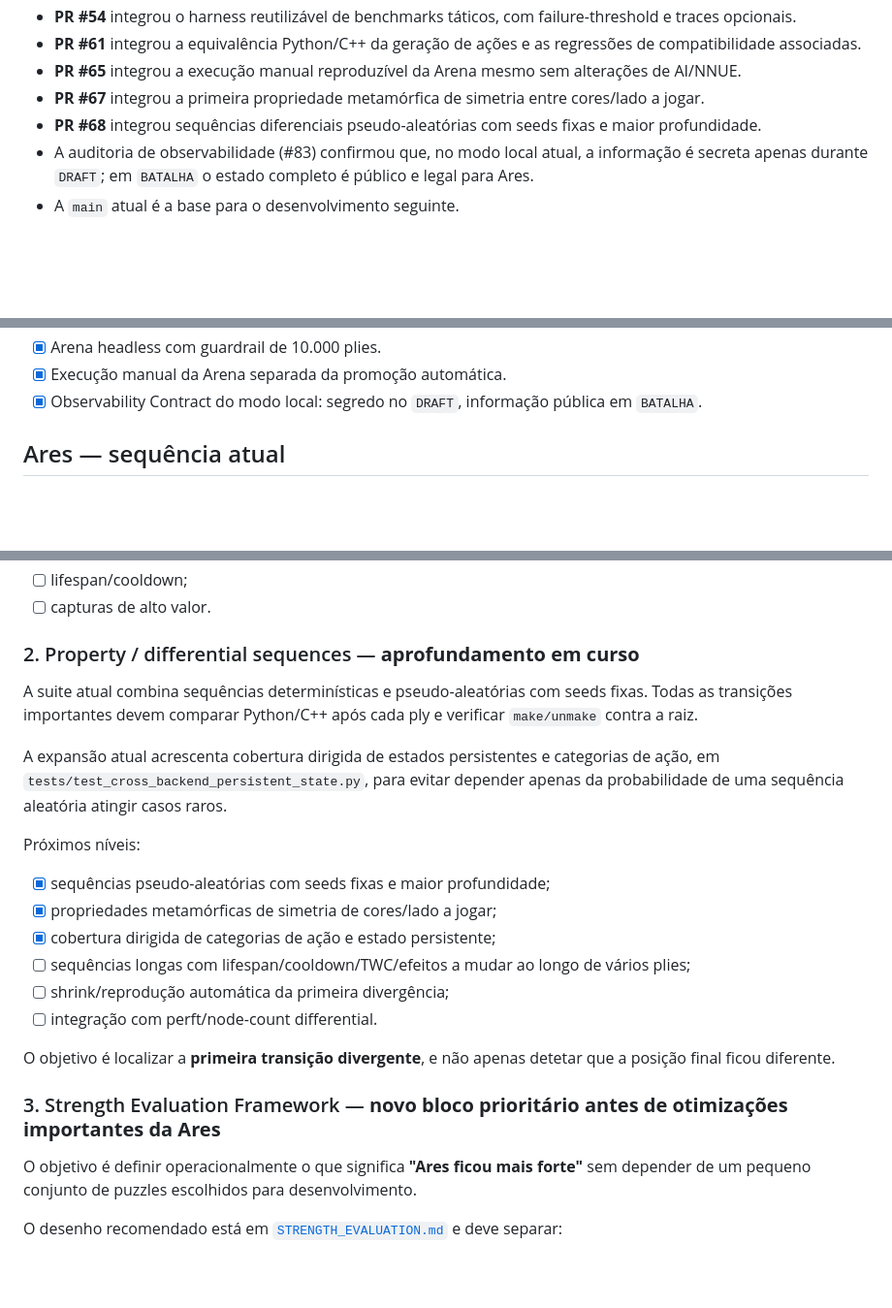
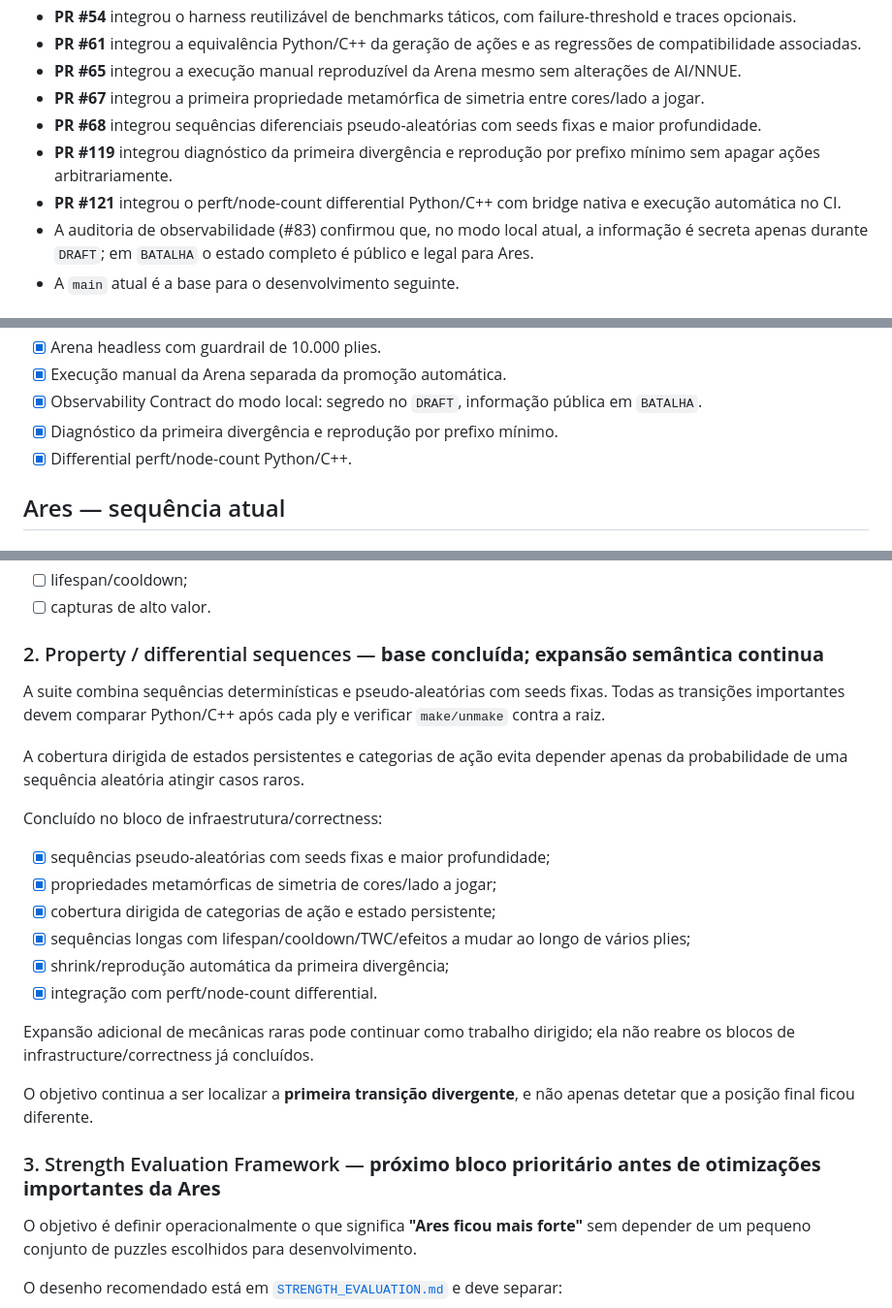
Before and after one commit to Siuo-Player/RedWar, a Markdown page: docs/ROADMAP.md, 3 parts joined by grey strips. Shown at 97% size. GitHub-like rendering; blank space fills up the shorter version.

Commit message:
docs(roadmap): reconcile differential completion state

```diff
--- a/docs/ROADMAP.md
+++ b/docs/ROADMAP.md
@@ -52,6 +52,8 @@ RedWar não é xadrez. Stun, lifespan, spells, summons, terreno e TWC entram na
 - **PR #65** integrou a execução manual reproduzível da Arena mesmo sem alterações de AI/NNUE.
 - **PR #67** integrou a primeira propriedade metamórfica de simetria entre cores/lado a jogar.
 - **PR #68** integrou sequências diferenciais pseudo-aleatórias com seeds fixas e maior profundidade.
+- **PR #119** integrou diagnóstico da primeira divergência e reprodução por prefixo mínimo sem apagar ações arbitrariamente.
+- **PR #121** integrou o perft/node-count differential Python/C++ com bridge nativa e execução automática no CI.
 - A auditoria de observabilidade (#83) confirmou que, no modo local atual, a informação é secreta apenas durante `DRAFT`; em `BATALHA` o estado completo é público e legal para Ares.
 - A `main` atual é a base para o desenvolvimento seguinte.
 
@@ -76,6 +78,8 @@ RedWar não é xadrez. Stun, lifespan, spells, summons, terreno e TWC entram na
 - [x] Arena headless com guardrail de 10.000 plies.
 - [x] Execução manual da Arena separada da promoção automática.
 - [x] Observability Contract do modo local: segredo no `DRAFT`, informação pública em `BATALHA`.
+- [x] Diagnóstico da primeira divergência e reprodução por prefixo mínimo.
+- [x] Differential perft/node-count Python/C++.
 
 ## Ares — sequência atual
 
@@ -106,24 +110,26 @@ Novas posições a validar e adicionar:
 - [ ] lifespan/cooldown;
 - [ ] capturas de alto valor.
 
-### 2. Property / differential sequences — **aprofundamento em curso**
+### 2. Property / differential sequences — **base concluída; expansão semântica continua**
 
-A suite atual combina sequências determinísticas e pseudo-aleatórias com seeds fixas. Todas as transições importantes devem comparar Python/C++ após cada ply e verificar `make/unmake` contra a raiz.
+A suite combina sequências determinísticas e pseudo-aleatórias com seeds fixas. Todas as transições importantes devem comparar Python/C++ após cada ply e verificar `make/unmake` contra a raiz.
 
-A expansão atual acrescenta cobertura dirigida de estados persistentes e categorias de ação, em `tests/test_cross_backend_persistent_state.py`, para evitar depender apenas da probabilidade de uma sequência aleatória atingir casos raros.
+A cobertura dirigida de estados persistentes e categorias de ação evita depender apenas da probabilidade de uma sequência aleatória atingir casos raros.
 
-Próximos níveis:
+Concluído no bloco de infraestrutura/correctness:
 
 - [x] sequências pseudo-aleatórias com seeds fixas e maior profundidade;
 - [x] propriedades metamórficas de simetria de cores/lado a jogar;
 - [x] cobertura dirigida de categorias de ação e estado persistente;
-- [ ] sequências longas com lifespan/cooldown/TWC/efeitos a mudar ao longo de vários plies;
-- [ ] shrink/reprodução automática da primeira divergência;
-- [ ] integração com perft/node-count differential.
+- [x] sequências longas com lifespan/cooldown/TWC/efeitos a mudar ao longo de vários plies;
+- [x] shrink/reprodução automática da primeira divergência;
+- [x] integração com perft/node-count differential.
 
-O objetivo é localizar a **primeira transição divergente**, e não apenas detetar que a posição final ficou diferente.
+Expansão adicional de mecânicas raras pode continuar como trabalho dirigido; ela não reabre os blocos de infrastructure/correctness já concluídos.
 
-### 3. Strength Evaluation Framework — **novo bloco prioritário antes de otimizações importantes da Ares**
+O objetivo continua a ser localizar a **primeira transição divergente**, e não apenas detetar que a posição final ficou diferente.
+
+### 3. Strength Evaluation Framework — **próximo bloco prioritário antes de otimizações importantes da Ares**
 
 O objetivo é definir operacionalmente o que significa **"Ares ficou mais forte"** sem depender de um pequeno conjunto de puzzles escolhidos para desenvolvimento.
 
```
